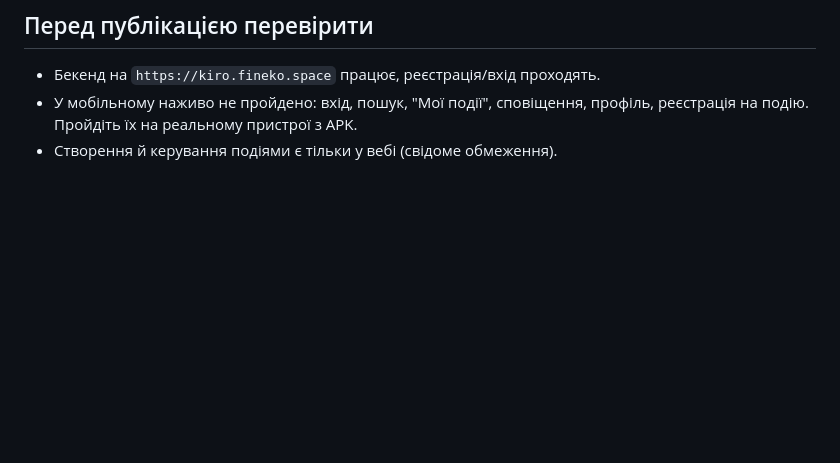
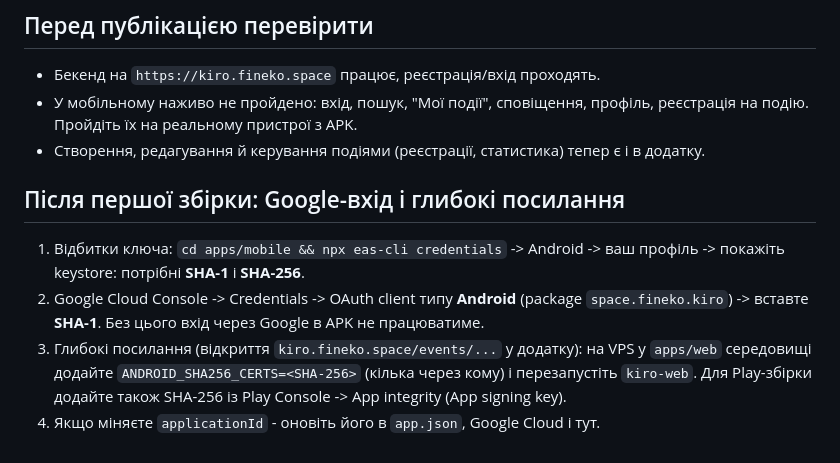
Before and after one commit to San4ez-mc/events, a Markdown page: docs/ANDROID_AND_PLAY.md, the part around the change. Drawn GitHub-style; blank space fills up the shorter version.

Commit message:
docs: Android guide - Google sign-in SHA-1, deep links, updated mobile capabilities
Co-Authored-By: Claude Sonnet 5 <noreply@anthropic.com>

```diff
--- a/docs/ANDROID_AND_PLAY.md
+++ b/docs/ANDROID_AND_PLAY.md
@@ -66,4 +66,14 @@ npx eas-cli submit -p android --latest              # або завантажт
 - Бекенд на `https://kiro.fineko.space` працює, реєстрація/вхід проходять.
 - У мобільному наживо не пройдено: вхід, пошук, "Мої події", сповіщення,
   профіль, реєстрація на подію. Пройдіть їх на реальному пристрої з APK.
-- Створення й керування подіями є тільки у вебі (свідоме обмеження).
+- Створення, редагування й керування подіями (реєстрації, статистика) тепер є і в додатку.
+
+## Після першої збірки: Google-вхід і глибокі посилання
+1. Відбитки ключа: `cd apps/mobile && npx eas-cli credentials` -> Android -> ваш профіль ->
+   покажіть keystore: потрібні **SHA-1** і **SHA-256**.
+2. Google Cloud Console -> Credentials -> OAuth client типу **Android** (package `space.fineko.kiro`) ->
+   вставте **SHA-1**. Без цього вхід через Google в APK не працюватиме.
+3. Глибокі посилання (відкриття `kiro.fineko.space/events/...` у додатку): на VPS у `apps/web` середовищі
+   додайте `ANDROID_SHA256_CERTS=<SHA-256>` (кілька через кому) і перезапустіть `kiro-web`. Для Play-збірки
+   додайте також SHA-256 із Play Console -> App integrity (App signing key).
+4. Якщо міняєте `applicationId` - оновіть його в `app.json`, Google Cloud і тут.
```
